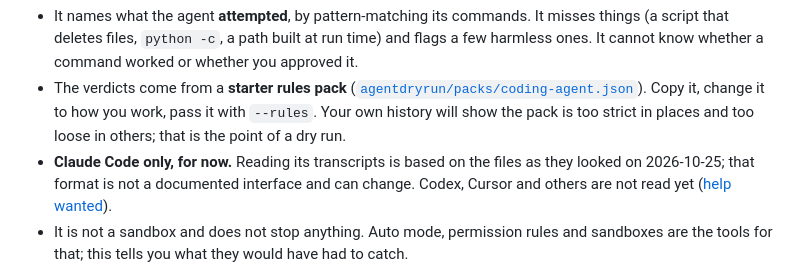
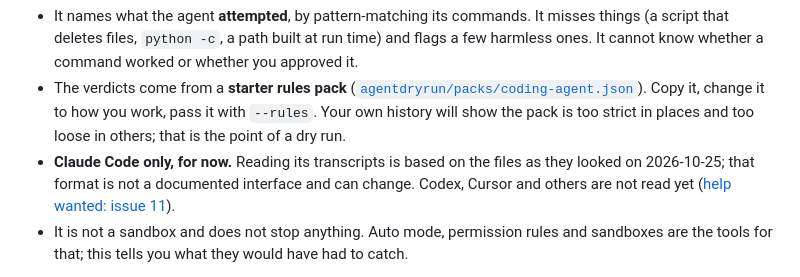
Before and after one commit to ntinosgkiou-code/agentdryrun, a Markdown page: README.md, the part around the change. GitHub-like rendering.

Commit message:
README: link the Codex help-wanted issue
Co-Authored-By: Claude Sonnet 5.5 <noreply@anthropic.com>

```diff
--- a/README.md
+++ b/README.md
@@ -30,7 +30,7 @@ No Claude Code history yet? Try the invented sample: `python -m agentdryrun scan
 **What the scan is, honestly.**
 - It names what the agent **attempted**, by pattern-matching its commands. It misses things (a script that deletes files, `python -c`, a path built at run time) and flags a few harmless ones. It cannot know whether a command worked or whether you approved it.
 - The verdicts come from a **starter rules pack** ([`agentdryrun/packs/coding-agent.json`](agentdryrun/packs/coding-agent.json)). Copy it, change it to how you work, pass it with `--rules`. Your own history will show the pack is too strict in places and too loose in others; that is the point of a dry run.
-- **Claude Code only, for now.** Reading its transcripts is based on the files as they looked on 2026-10-25; that format is not a documented interface and can change. Codex, Cursor and others are not read yet ([help wanted](https://github.com/ntinosgkiou-code/agentdryrun/issues)).
+- **Claude Code only, for now.** Reading its transcripts is based on the files as they looked on 2026-10-25; that format is not a documented interface and can change. Codex, Cursor and others are not read yet ([help wanted: issue 11](https://github.com/ntinosgkiou-code/agentdryrun/issues/11)).
 - It is not a sandbox and does not stop anything. Auto mode, permission rules and sandboxes are the tools for that; this tells you what they would have had to catch.
 
 **Beyond coding agents.** The same dry-run engine judges any agent's tool calls (Python or JavaScript recorder, MCP proxy, Langfuse / LangSmith / OpenTelemetry exports) and can verify a tamper-evident record offline; see below.
```
